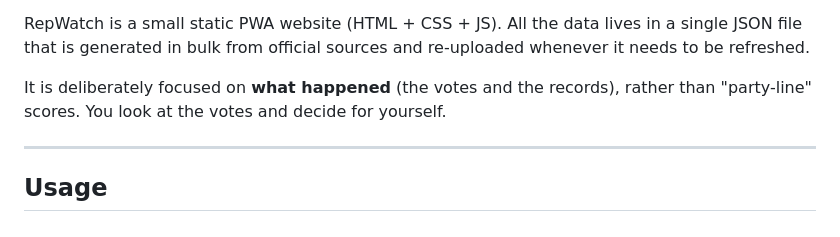
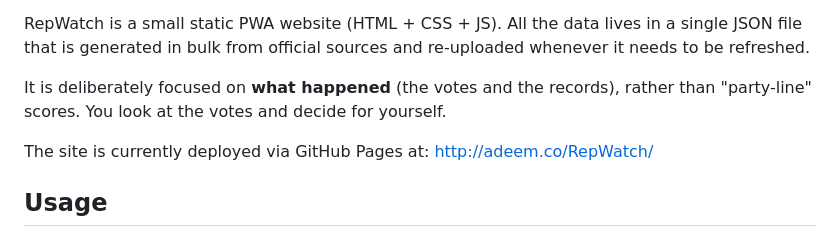
Before and after one commit to adeemm/RepWatch, a Markdown page: README.md, the part around the change. GitHub-like rendering.

Commit message:
Added GitHub Pages link

```diff
--- a/README.md
+++ b/README.md
@@ -11,7 +11,7 @@ re-uploaded whenever it needs to be refreshed.
 It is deliberately focused on **what happened** (the votes and the records),
 rather than "party-line" scores. You look at the votes and decide for yourself.
 
----
+The site is currently deployed via GitHub Pages at: http://adeem.co/RepWatch/
 
 ## Usage
 
```
